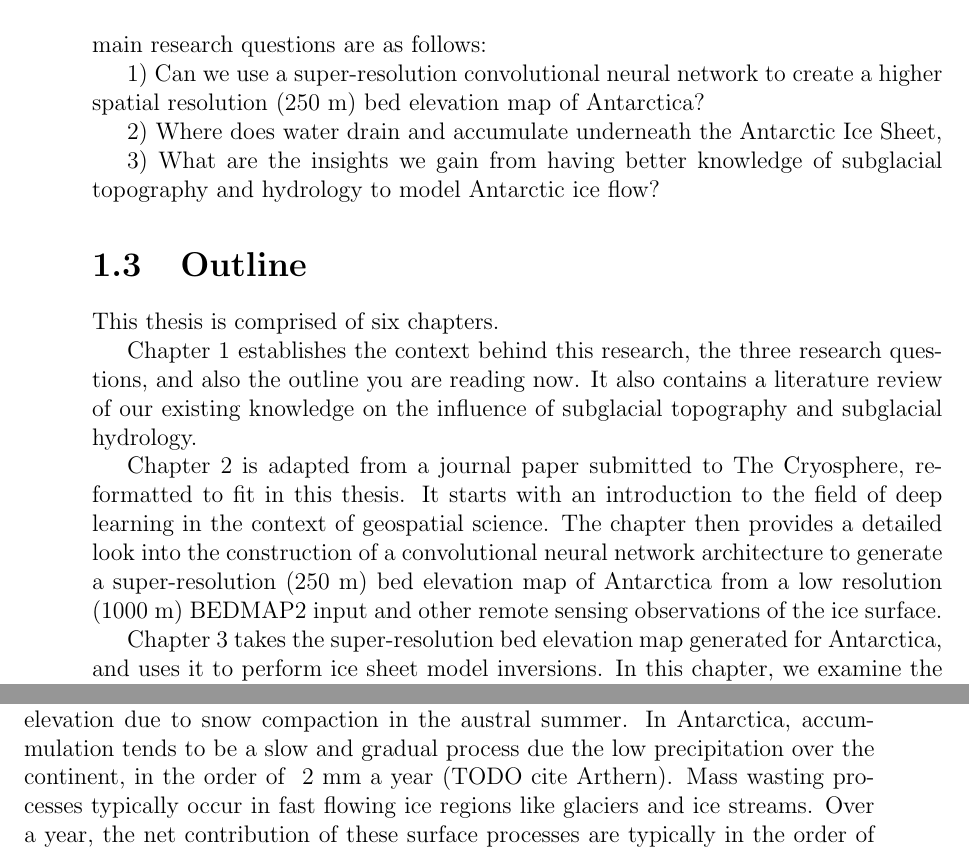
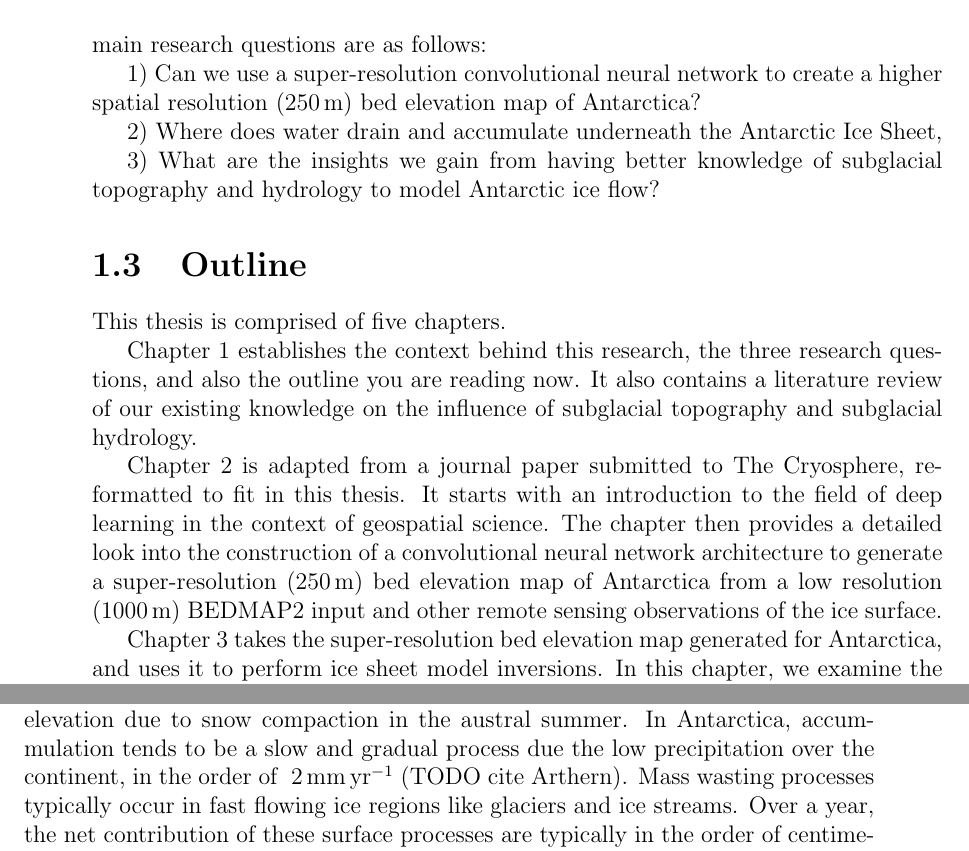
Before and after one commit to weiji14/phdthesis, a LaTeX thesis (thesis.tex, which reads chapters/01_introduction.tex, chapters/04_chapter.tex): two parts of pages 24 and 37 of 48, joined at a grey line, cut so that both start at the same text. Compiled offline with pdfLaTeX.

Commit message:
:heavy_plus_sign: Add siunitx
A comprehensive (SI) units package available from https://ctan.org/pkg/siunitx. Also declared the unit year (shortened as yr) and applied this SI unit macro across the thesis (e.g. 5 m becomes \SI{5}{\metre}).

```diff
--- a/chapters/01_introduction.tex
+++ b/chapters/01_introduction.tex
@@ -85,7 +85,7 @@ This thesis will further our knowledge on the subglacial geography of Antarctica
 In particular, the focus will be on mapping the subglacial topography and subglacial hydrological network of Antarctica, and the implications these features have on Antarctic ice flow.
 The 3 main research questions are as follows:
 
-1) Can we use a super-resolution convolutional neural network to create a higher spatial resolution (250 m) bed elevation map of Antarctica?
+1) Can we use a super-resolution convolutional neural network to create a higher spatial resolution (\SI{250}{\metre}) bed elevation map of Antarctica?
 
 2) Where does water drain and accumulate underneath the Antarctic Ice Sheet,
 
@@ -93,14 +93,14 @@ The 3 main research questions are as follows:
 
 \section{Outline}
 
-This thesis is comprised of six chapters.
+This thesis is comprised of five chapters.
 
 Chapter 1 establishes the context behind this research, the three research questions, and also the outline you are reading now.
 It also contains a literature review of our existing knowledge on the influence of subglacial topography and subglacial hydrology.
 
 Chapter 2 is adapted from a journal paper submitted to The Cryosphere, reformatted to fit in this thesis.
 It starts with an introduction to the field of deep learning in the context of geospatial science.
-The chapter then provides a detailed look into the construction of a convolutional neural network architecture to generate a super-resolution (250 m) bed elevation map of Antarctica from a low resolution (1000 m) BEDMAP2 input and other remote sensing observations of the ice surface.
+The chapter then provides a detailed look into the construction of a convolutional neural network architecture to generate a super-resolution (\SI{250}{\metre}) bed elevation map of Antarctica from a low resolution (\SI{1000}{\metre}) BEDMAP2 input and other remote sensing observations of the ice surface.
 
 Chapter 3 takes the super-resolution bed elevation map generated for Antarctica, and uses it to perform ice sheet model inversions.
 In this chapter, we examine the inverted basal properties of basal friction and ice rheology, and the resulting influence on ice flow with this rougher bed.
--- a/chapters/04_chapter.tex
+++ b/chapters/04_chapter.tex
@@ -162,7 +162,7 @@ We can thus use these different patterns in the elevation timeseries data to det
 
 On the surface (air-ice interface), snow accummulation can lead to an increase in elevation, while a decrease in elevation can come from snow compaction or mass wasting processes.
 Surface proccesses are seasonally dependent, with an increase in elevation due to snow accummulation over the austral winter, and a decrease in elevation due to snow compaction in the austral summer.
-In Antarctica, accummulation tends to be a slow and gradual process due the low precipitation over the continent, in the order of ~2 mm a year (TODO cite Arthern).
+In Antarctica, accummulation tends to be a slow and gradual process due the low precipitation over the continent, in the order of ~\SI{2}{\milli\metre\per\year} (TODO cite Arthern).
 Mass wasting processes typically occur in fast flowing ice regions like glaciers and ice streams.
 Over a year, the net contribution of these surface processes are typically in the order of centimetres to tens of centimetres a year.
 Over a decade, these may amount to about a metre or less of elevation change, and we can this stable linear trend in most parts of the Antarctic continent over the satellite era (TODO cite 2020 Science paper on ice loss).
--- a/thesis.tex
+++ b/thesis.tex
@@ -11,6 +11,7 @@
 \usepackage[bookmarks]{hyperref}
 \usepackage[utf8]{inputenc}
 \usepackage{mathtools}
+\usepackage{siunitx}
 \usepackage{textcomp}
 
 \makeglossaries[\acronymtype]
@@ -20,6 +21,7 @@
 
 \newacronym{ConvNets}{ConvNets}{Convolutional Neural Networks}
 
+\DeclareSIUnit\year{yr}
 
 \title{
 {The subglacial landscape and hydrology of Antarctica as mapped from space}\\
```
Also changed, not shown: chapters/04_chapter.tex (6 more changed lines).
